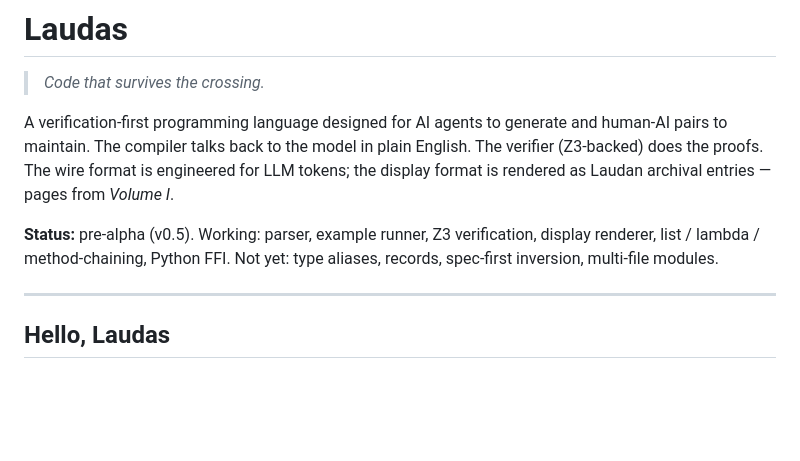
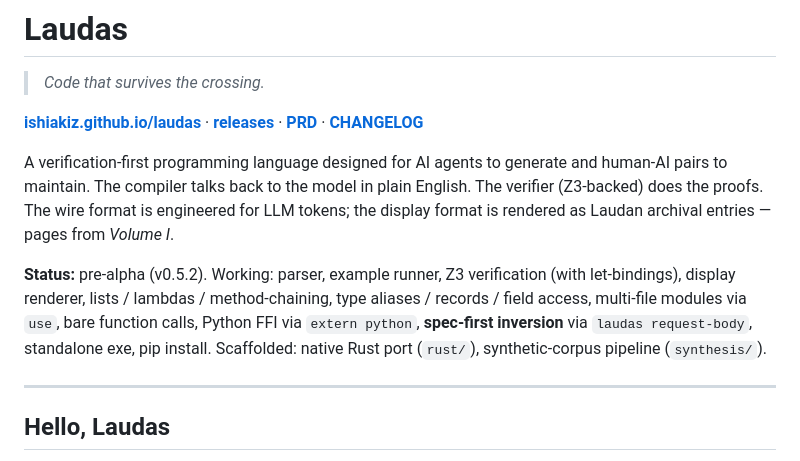
Before and after one commit to IshiakiZ/laudas, a Markdown page: README.md, the part around the change. Rendered like a GitHub page; blank space fills up the shorter version.

Commit message:
docs: link landing page from README, refresh status line for v0.5.2

```diff
--- a/README.md
+++ b/README.md
@@ -2,9 +2,11 @@
 
 > *Code that survives the crossing.*
 
+**[ishiakiz.github.io/laudas](https://ishiakiz.github.io/laudas/)** · **[releases](https://github.com/IshiakiZ/laudas/releases)** · **[PRD](prd.md)** · **[CHANGELOG](CHANGELOG.md)**
+
 A verification-first programming language designed for AI agents to generate and human-AI pairs to maintain. The compiler talks back to the model in plain English. The verifier (Z3-backed) does the proofs. The wire format is engineered for LLM tokens; the display format is rendered as Laudan archival entries — pages from *Volume I*.
 
-**Status:** pre-alpha (v0.5). Working: parser, example runner, Z3 verification, display renderer, list / lambda / method-chaining, Python FFI. Not yet: type aliases, records, spec-first inversion, multi-file modules.
+**Status:** pre-alpha (v0.5.2). Working: parser, example runner, Z3 verification (with let-bindings), display renderer, lists / lambdas / method-chaining, type aliases / records / field access, multi-file modules via `use`, bare function calls, Python FFI via `extern python`, **spec-first inversion** via `laudas request-body`, standalone exe, pip install. Scaffolded: native Rust port (`rust/`), synthetic-corpus pipeline (`synthesis/`).
 
 ---
 
```
